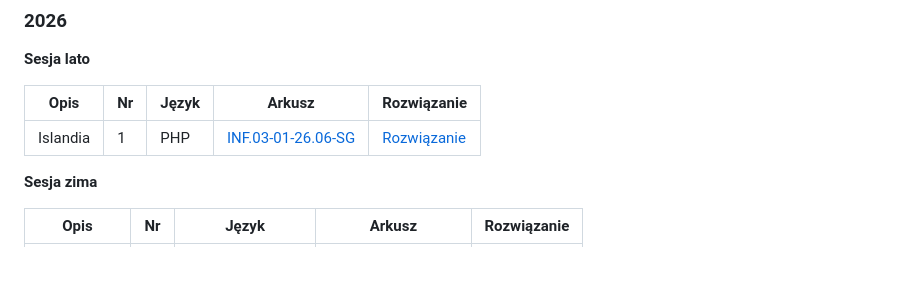
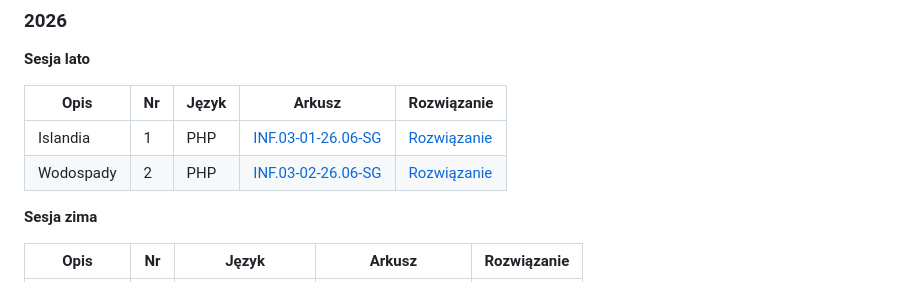
Before and after one commit to alanwnuczko/INF03, a Markdown page: README.md, the part around the change. GitHub-like rendering.

```diff
--- a/README.md
+++ b/README.md
@@ -39,6 +39,7 @@ INF03/
 | Opis | Nr | Język | Arkusz | Rozwiązanie |
 |---|---|---|---|---|
 | Islandia | 1 | PHP | [INF.03-01-26.06-SG](Egzamin_pr/Egzamin_PHP/INF03-01-26-06-SG/arkusz_i_baza/INF03-01-26-06-SG.pdf) | [Rozwiązanie](Egzamin_pr/Egzamin_PHP/INF03-01-26-06-SG/) |
+| Wodospady | 2 | PHP | [INF.03-02-26.06-SG](Egzamin_pr/Egzamin_PHP/INF03-02-26-06-SG/arkusz_i_baza/INF03-02-26-06-SG.pdf) | [Rozwiązanie](Egzamin_pr/Egzamin_PHP/INF03-02-26-06-SG/) |
 
 **Sesja zima**
 
```
